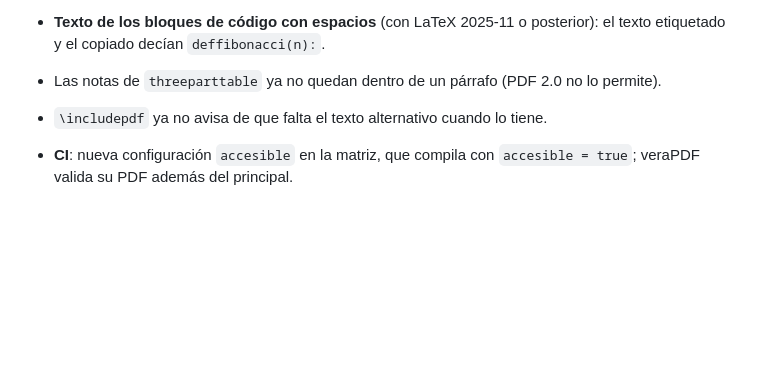
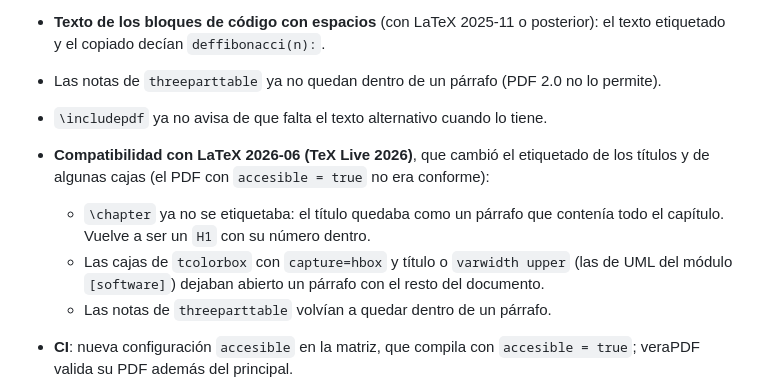
Before and after one commit to jmrplens/TFG-TFM_EPS, a Markdown page: CHANGELOG.md, the part around the change. Drawn GitHub-style; blank space fills up the shorter version.

Commit message:
CHANGELOG: compatibilidad con LaTeX 2026-06

```diff
--- a/CHANGELOG.md
+++ b/CHANGELOG.md
@@ -19,6 +19,15 @@ y este proyecto adhiere a [Versionado Semántico](https://semver.org/lang/es/).
 - Las notas de `threeparttable` ya no quedan dentro de un párrafo (PDF 2.0 no
   lo permite).
 - `\includepdf` ya no avisa de que falta el texto alternativo cuando lo tiene.
+- **Compatibilidad con LaTeX 2026-06 (TeX Live 2026)**, que cambió el
+  etiquetado de los títulos y de algunas cajas (el PDF con `accesible = true`
+  no era conforme):
+  - `\chapter` ya no se etiquetaba: el título quedaba como un párrafo que
+    contenía todo el capítulo. Vuelve a ser un `H1` con su número dentro.
+  - Las cajas de `tcolorbox` con `capture=hbox` y título o `varwidth upper`
+    (las de UML del módulo `[software]`) dejaban abierto un párrafo con el
+    resto del documento.
+  - Las notas de `threeparttable` volvían a quedar dentro de un párrafo.
 - **CI**: nueva configuración `accesible` en la matriz, que compila con
   `accesible = true`; veraPDF valida su PDF además del principal.
 
```
